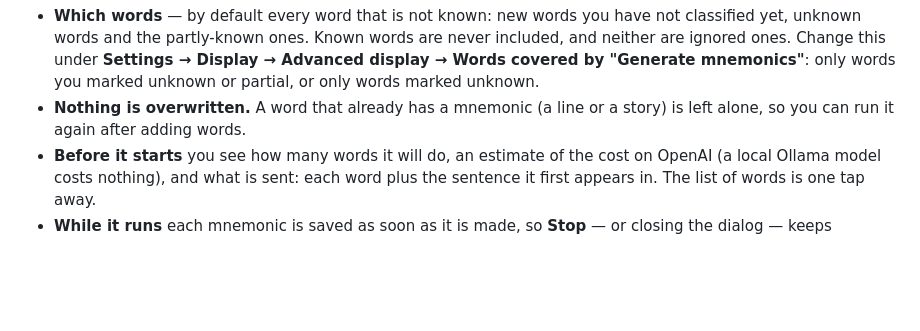
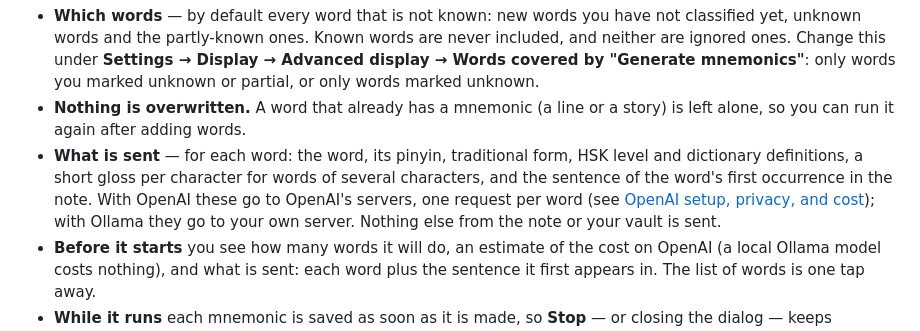
Before and after one commit to davadev/obsidian_chinese_comprehensible_input, a Markdown page: docs/mnemonics.md, the part around the change. GitHub-like rendering; blank space fills up the shorter version.

```diff
--- a/docs/mnemonics.md
+++ b/docs/mnemonics.md
@@ -103,6 +103,13 @@ yet and, once you confirm, writes one for each.
   marked unknown.
 - **Nothing is overwritten.** A word that already has a mnemonic (a line or
   a story) is left alone, so you can run it again after adding words.
+- **What is sent** — for each word: the word, its pinyin, traditional form,
+  HSK level and dictionary definitions, a short gloss per character for words
+  of several characters, and the sentence of the word's first occurrence in
+  the note. With OpenAI these go to OpenAI's servers, one request per word
+  (see [OpenAI setup, privacy, and cost](./openai-setup.md#2-privacy--your-text-leaves-obsidian));
+  with Ollama they go to your own server. Nothing else from the note or your
+  vault is sent.
 - **Before it starts** you see how many words it will do, an estimate of the
   cost on OpenAI (a local Ollama model costs nothing), and what is sent: each
   word plus the sentence it first appears in. The list of words is one tap
```
Also changed, not shown: docs/openai-setup.md (+22 -7 lines).
